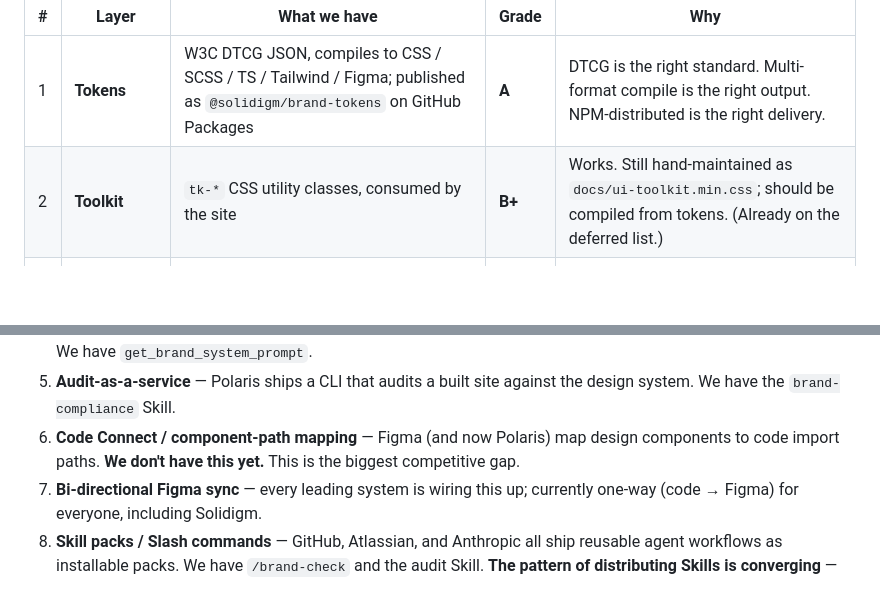
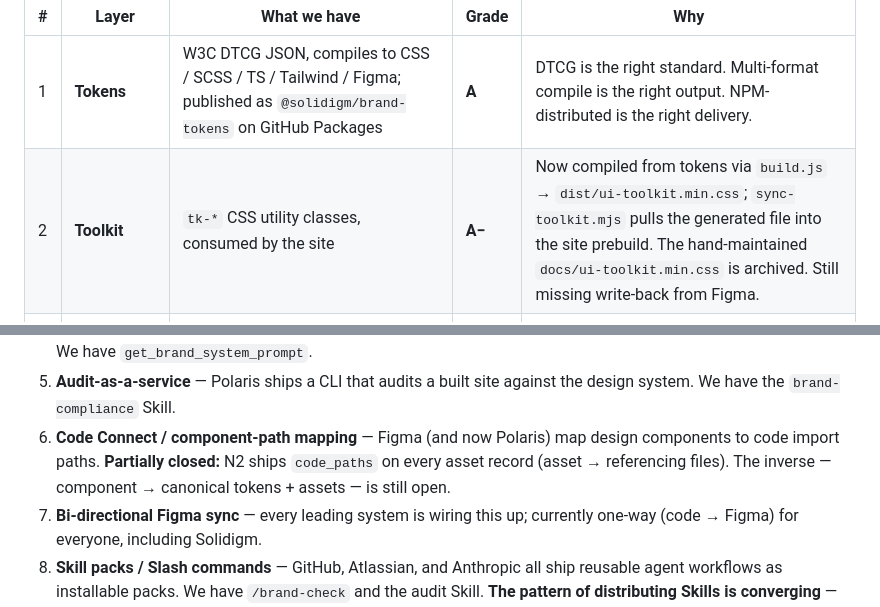
Before and after one commit to smithdavedesign/ai-brand-context, a Markdown page: docs/strategic-report.md, 2 parts joined by grey strips. GitHub-like rendering; blank space fills up the shorter version.

```diff
--- a/docs/strategic-report.md
+++ b/docs/strategic-report.md
@@ -47,7 +47,7 @@ what a 2026-era enterprise brand system should look like:
 | # | Layer | What we have | Grade | Why |
 |---|-------|--------------|-------|-----|
 | 1 | **Tokens** | W3C DTCG JSON, compiles to CSS / SCSS / TS / Tailwind / Figma; published as `@solidigm/brand-tokens` on GitHub Packages | **A** | DTCG is the right standard. Multi-format compile is the right output. NPM-distributed is the right delivery. |
-| 2 | **Toolkit** | `tk-*` CSS utility classes, consumed by the site | **B+** | Works. Still hand-maintained as `docs/ui-toolkit.min.css`; should be compiled from tokens. (Already on the deferred list.) |
+| 2 | **Toolkit** | `tk-*` CSS utility classes, consumed by the site | **A−** | Now compiled from tokens via `build.js` → `dist/ui-toolkit.min.css`; `sync-toolkit.mjs` pulls the generated file into the site prebuild. The hand-maintained `docs/ui-toolkit.min.css` is archived. Still missing write-back from Figma. |
 | 3 | **Assets** | 87 local + ~373 SharePoint files, federated through one `list_assets` manifest with category inference, fuzzy `get_asset`, Graph thumbnail URLs, server-side proxy fallback | **A−** | Federation works. Cache pre-warming + Graph `$expand=thumbnails` is current best practice. Still missing write-back. |
 | 4 | **Guidelines** | 11 topic markdown files (`brand/*.md`), narrative split out of the 120-page PDF; 16 quality gates as YAML | **A** | Topic-scoped markdown is exactly the right shape for both human reading and LLM ingestion. Quality gates as YAML are durable. |
 | 5 | **MCP server** | 15 tools, 8 resources, 4 prompts, 7 HTTP routes; Python FastMCP; OAuth client-credentials + delegated PKCE; cache pre-warm; CI smoke test | **A−** | This is the spine. Read-only by design. Prompts shipped (Phase 9); Sampling and Elicitation are future primitives. |
@@ -140,8 +138,7 @@ last 12 months:
 5. **Audit-as-a-service** — Polaris ships a CLI that audits a built site
    against the design system. We have the `brand-compliance` Skill.
 6. **Code Connect / component-path mapping** — Figma (and now Polaris) map
-   design components to code import paths. **We don't have this yet.** This
-   is the biggest competitive gap.
+   design components to code import paths. **Partially closed:** N2 ships `code_paths` on every asset record (asset → referencing files). The inverse — component → canonical tokens + assets — is still open.
 7. **Bi-directional Figma sync** — every leading system is wiring this up;
    currently one-way (code → Figma) for everyone, including Solidigm.
 8. **Skill packs / Slash commands** — GitHub, Atlassian, and Anthropic all
```
Also changed, not shown: other parts of docs/strategic-report.md (+22 -40 lines).
